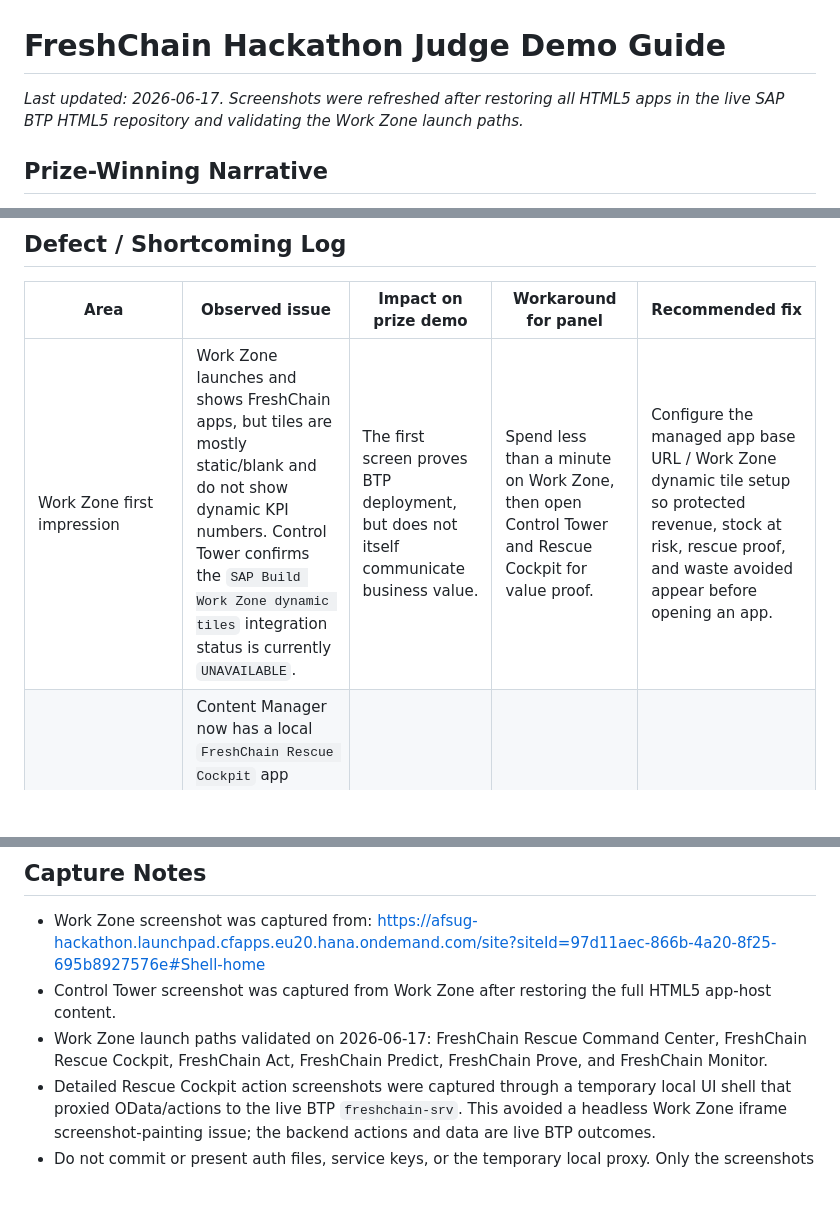
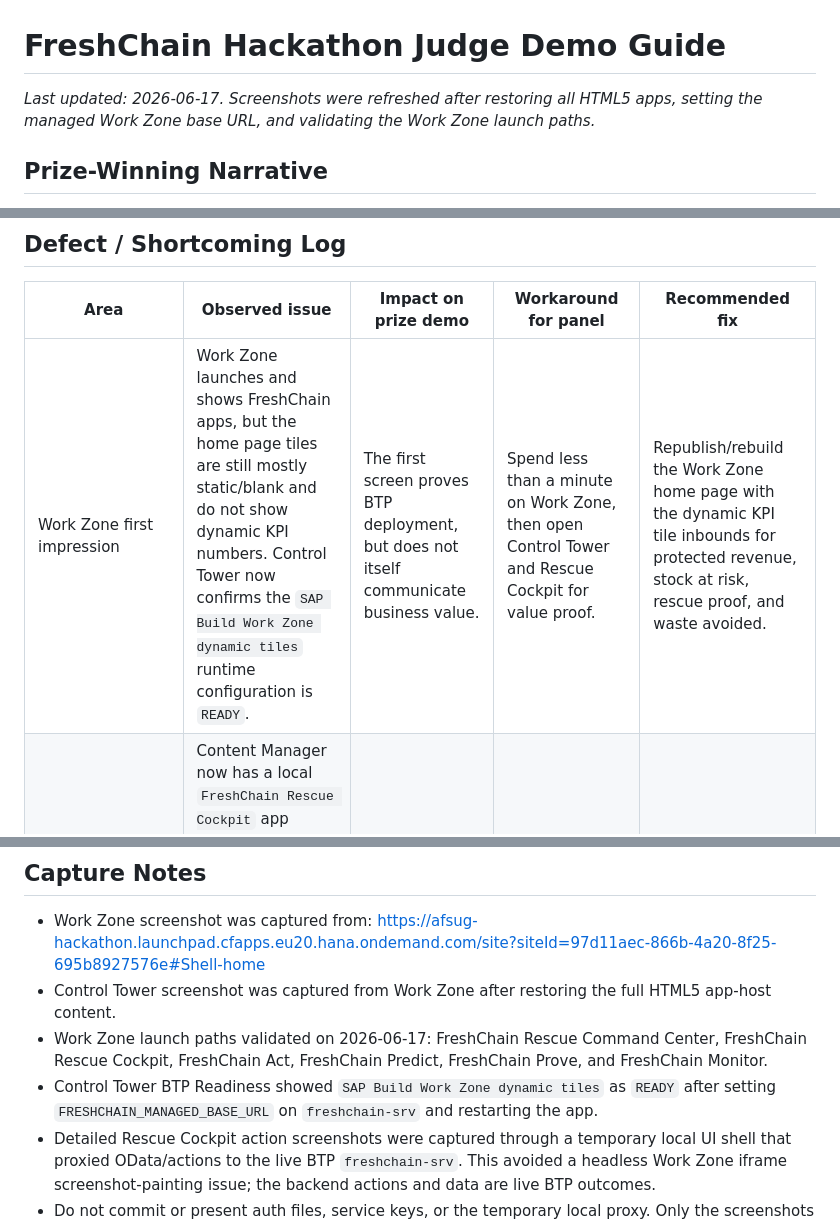
Before and after one commit to carlodevil/freshchain, a Markdown page: docs/demo-guide/FreshChain_Hackathon_Demo_Guide.md, 3 parts joined by grey strips. Drawn GitHub-style; blank space fills up the shorter version.

```diff
--- a/docs/demo-guide/FreshChain_Hackathon_Demo_Guide.md
+++ b/docs/demo-guide/FreshChain_Hackathon_Demo_Guide.md
@@ -1,6 +1,6 @@
 # FreshChain Hackathon Judge Demo Guide
 
-_Last updated: 2026-06-17. Screenshots were refreshed after restoring all HTML5 apps in the live SAP BTP HTML5 repository and validating the Work Zone launch paths._
+_Last updated: 2026-06-17. Screenshots were refreshed after restoring all HTML5 apps, setting the managed Work Zone base URL, and validating the Work Zone launch paths._
 
 ## Prize-Winning Narrative
 FreshChain is not a dashboard of ambiguous cold-chain data. The demo shows a concrete store incident progressing from telemetry to AI decision, financial impact, assigned workflow, completed store action, and audit proof.
@@ -128,7 +128,7 @@ In the captured live run:
 
 | Area | Observed issue | Impact on prize demo | Workaround for panel | Recommended fix |
 |---|---|---|---|---|
-| Work Zone first impression | Work Zone launches and shows FreshChain apps, but tiles are mostly static/blank and do not show dynamic KPI numbers. Control Tower confirms the `SAP Build Work Zone dynamic tiles` integration status is currently `UNAVAILABLE`. | The first screen proves BTP deployment, but does not itself communicate business value. | Spend less than a minute on Work Zone, then open Control Tower and Rescue Cockpit for value proof. | Configure the managed app base URL / Work Zone dynamic tile setup so protected revenue, stock at risk, rescue proof, and waste avoided appear before opening an app. |
+| Work Zone first impression | Work Zone launches and shows FreshChain apps, but the home page tiles are still mostly static/blank and do not show dynamic KPI numbers. Control Tower now confirms the `SAP Build Work Zone dynamic tiles` runtime configuration is `READY`. | The first screen proves BTP deployment, but does not itself communicate business value. | Spend less than a minute on Work Zone, then open Control Tower and Rescue Cockpit for value proof. | Republish/rebuild the Work Zone home page with the dynamic KPI tile inbounds for protected revenue, stock at risk, rescue proof, and waste avoided. |
 | Work Zone app naming | Content Manager now has a local `FreshChain Rescue Cockpit` app assigned to the `FreshChain Command` group and `Everyone` role, but the runtime home page still paints the old `FreshChain Sense` label until the site page/cache is refreshed. The tile launches the correct local app ID. | Judges may not immediately know this is the main live-action demo app. | Verbally introduce the stale-labelled tile as the Rescue Cockpit; the opened app title and runtime content are correct. | Republish/refresh the Work Zone site page so the home tile metadata catches up with the local content item. |
 | Business value scale | The cockpit now shows a single-incident proof plus a clearly-labelled 20-store extrapolation. The extrapolation is directional, not persisted chain-wide evidence. | Judges can understand upside, but may ask what is real versus assumed. | Say: “The R4,532 is persisted proof; the annualized panel is the business-case scenario using the same calculation.” | Later, populate estate-level KPIs from multi-store historical incidents instead of a demo assumption. |
 | HTML5 app-host content | On 2026-06-17, the app-host was restored by pushing the full FreshChain HTML5 app set. `cf html5-list` showed all deployable apps under `freshchain-html5-repo-host` after the repair. | A partial app-host upload can make apps 404 even though tiles still appear. | Use the current live tenant, where Control Tower, Rescue Cockpit, Act, Predict, Prove, and Monitor were validated from Work Zone. | When doing UI-only deployments, push the complete HTML5 app set or use the MTA content module without redeploying the DB module. |
@@ -139,5 +139,6 @@ In the captured live run:
 - Work Zone screenshot was captured from: https://afsug-hackathon.launchpad.cfapps.eu20.hana.ondemand.com/site?siteId=97d11aec-866b-4a20-8f25-695b8927576e#Shell-home
 - Control Tower screenshot was captured from Work Zone after restoring the full HTML5 app-host content.
 - Work Zone launch paths validated on 2026-06-17: FreshChain Rescue Command Center, FreshChain Rescue Cockpit, FreshChain Act, FreshChain Predict, FreshChain Prove, and FreshChain Monitor.
+- Control Tower BTP Readiness showed `SAP Build Work Zone dynamic tiles` as `READY` after setting `FRESHCHAIN_MANAGED_BASE_URL` on `freshchain-srv` and restarting the app.
 - Detailed Rescue Cockpit action screenshots were captured through a temporary local UI shell that proxied OData/actions to the live BTP `freshchain-srv`. This avoided a headless Work Zone iframe screenshot-painting issue; the backend actions and data are live BTP outcomes.
 - Do not commit or present auth files, service keys, or the temporary local proxy. Only the screenshots and this guide are intended presentation artifacts.
```
Also changed, not shown: docs/FreshChain_Deployment_Setup_Guide.md (+9 -0 lines), docs/demo-guide/screenshots/01-controltower-kpis.png.
